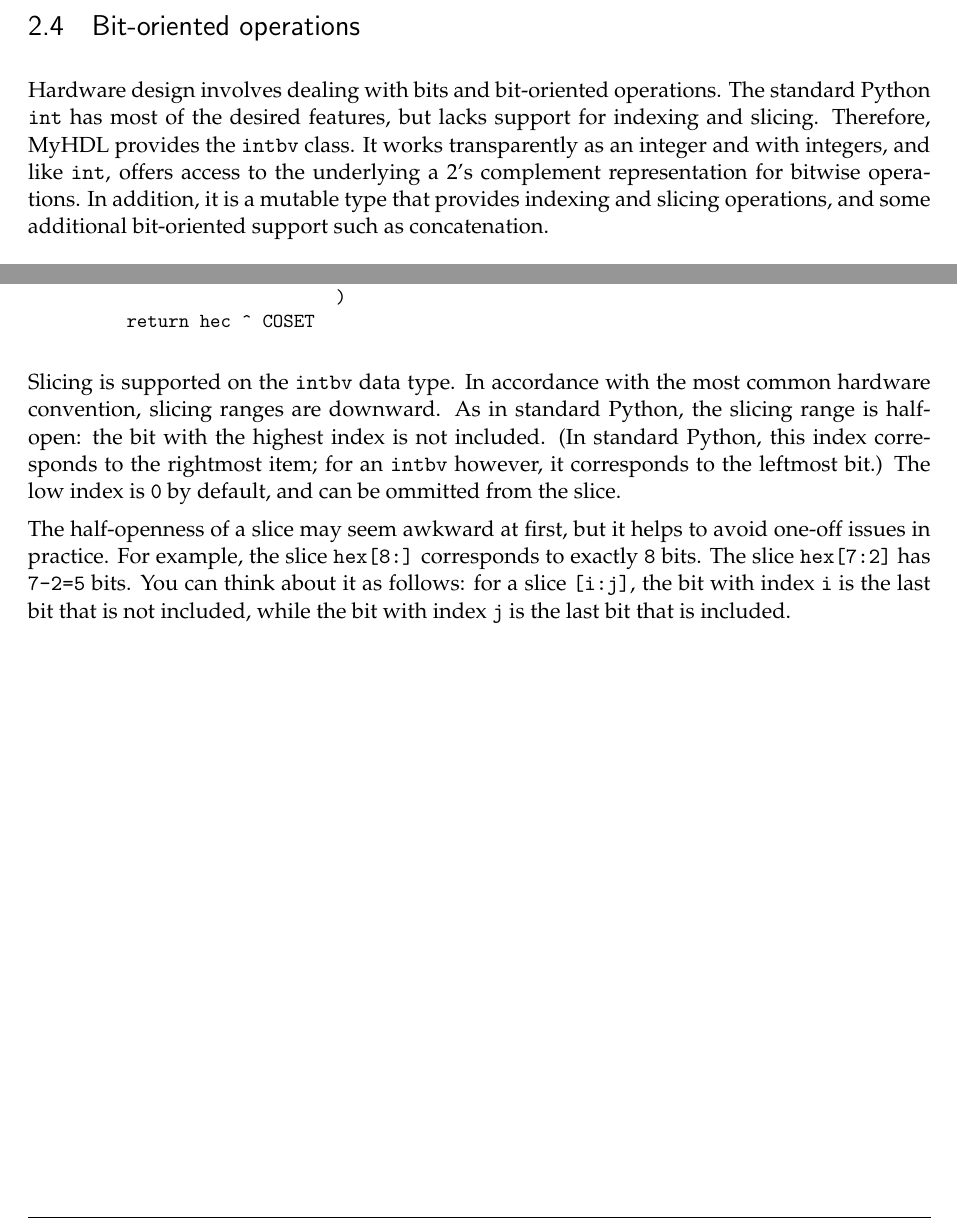
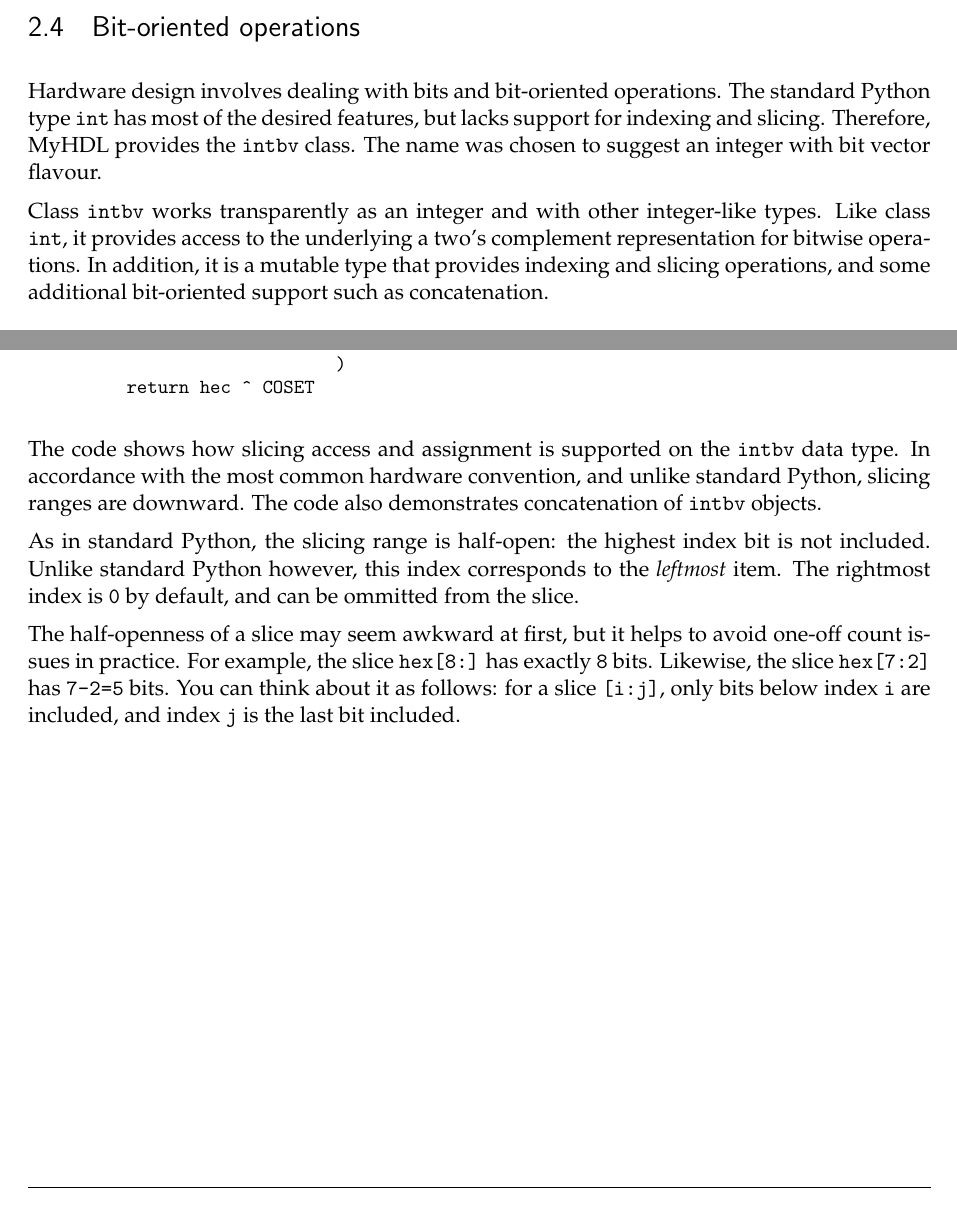
Before and after one commit to forrestv/myhdl, a LaTeX document (doc/MyHDL.tex, which reads doc/informal.tex): two parts of pages 14 and 16 of 32, joined at a grey line, cut so that both start at the same text. Compiled offline with pdfLaTeX.

Commit message:
slicing explanation

```diff
--- a/doc/informal.tex
+++ b/doc/informal.tex
@@ -228,14 +228,18 @@
 \section{Bit-oriented operations}
 
 Hardware design involves dealing with bits and bit-oriented
-operations. The standard Python \class{int} has most of the desired
-features, but lacks support for indexing and slicing. Therefore,
-\myhdl\ provides the \class{intbv} class. It works
-transparently as an integer and with integers, and like \class{int},
-offers access to the underlying a 2's complement representation for
-bitwise operations. In addition, it is a mutable type that provides
-indexing and slicing operations, and some additional bit-oriented
-support such as concatenation.
+operations. The standard Python type \class{int} has most of the
+desired features, but lacks support for indexing and
+slicing. Therefore,
+\myhdl\ provides the \class{intbv} class. The name was chosen to
+suggest an integer with bit vector flavour.
+
+Class \class{intbv} works transparently as an integer and with other
+integer-like types. Like class \class{int}, it provides access to the
+underlying a two's complement representation for bitwise
+operations. In addition, it is a mutable type that provides indexing
+and slicing operations, and some additional bit-oriented support such
+as concatenation.
 
 \subsection{Indexing operations}
 \label{gray}
@@ -343,18 +347,20 @@
 
 \end{verbatim}
 
-Slicing is supported on the \code{intbv} data type. In accordance with
-the most common hardware convention, slicing ranges are downward. As
-in standard Python, the slicing range is half-open: the bit with the
-highest index is not included. (In standard Python, this index
-corresponds to the rightmost item; for an \code{intbv} however, it
-corresponds to the leftmost bit.) The low index is \code{0} by
-default, and can be ommitted from the slice.
+The code shows how slicing access and assignment is supported on the
+\class{intbv} data type. In accordance with the most common hardware
+convention, and unlike standard Python, slicing ranges are
+downward. The code also demonstrates concatenation of \class{intbv}
+objects.
+
+As in standard Python, the slicing range is half-open: the highest
+index bit is not included. Unlike standard Python however, this index
+corresponds to the \emph{leftmost} item. The rightmost index is
+\code{0} by default, and can be ommitted from the slice.
 
 The half-openness of a slice may seem awkward at first, but it helps
-to avoid one-off issues in practice. For example, the slice
-\code{hex[8:]} corresponds to exactly \code{8} bits. The slice
+to avoid one-off count issues in practice. For example, the slice
+\code{hex[8:]} has exactly \code{8} bits. Likewise, the slice
 \code{hex[7:2]} has \code{7-2=5} bits. You can think about it as
-follows: for a slice \code{[i:j]}, the bit with index \code{i} is the
-last bit that is not included, while the bit with index \code{j} is
-the last bit that is included.
+follows: for a slice \code{[i:j]}, only bits below index \code{i} are
+included, and index \code{j} is the last bit included.
```
Also changed, not shown: doc/informal.tex (2 more changed lines).
